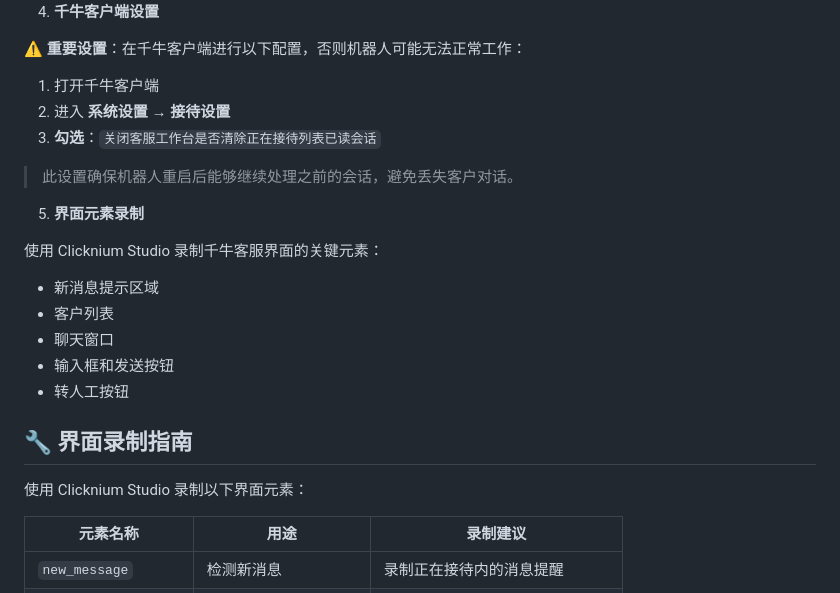
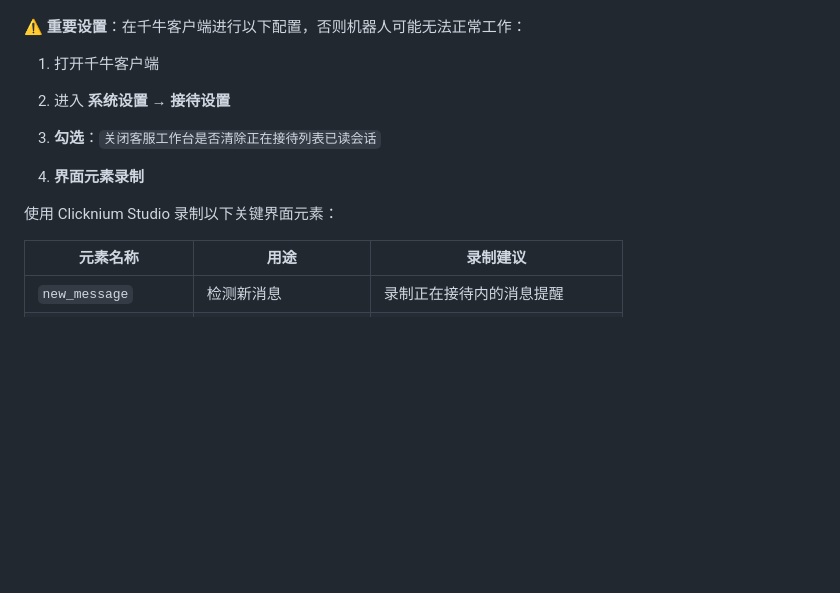
Before and after one commit to pengjinning/dify-on-qianniu, a Markdown page: README.md, the part around the change. GitHub-like rendering; blank space fills up the shorter version.

```diff
--- a/README.md
+++ b/README.md
@@ -53,20 +53,9 @@ cp config.example.json config.json
 2. 进入 **系统设置** → **接待设置**
 3. **勾选**：`关闭客服工作台是否清除正在接待列表已读会话`
 
-> 此设置确保机器人重启后能够继续处理之前的会话，避免丢失客户对话。
-
 5. **界面元素录制**
 
-使用 Clicknium Studio 录制千牛客服界面的关键元素：
-- 新消息提示区域
-- 客户列表
-- 聊天窗口
-- 输入框和发送按钮
-- 转人工按钮
-
-## 🔧 界面录制指南
-
-使用 Clicknium Studio 录制以下界面元素：
+使用 Clicknium Studio 录制以下关键界面元素：
 
 | 元素名称 | 用途 | 录制建议 |
 |---------|------|---------|
```
